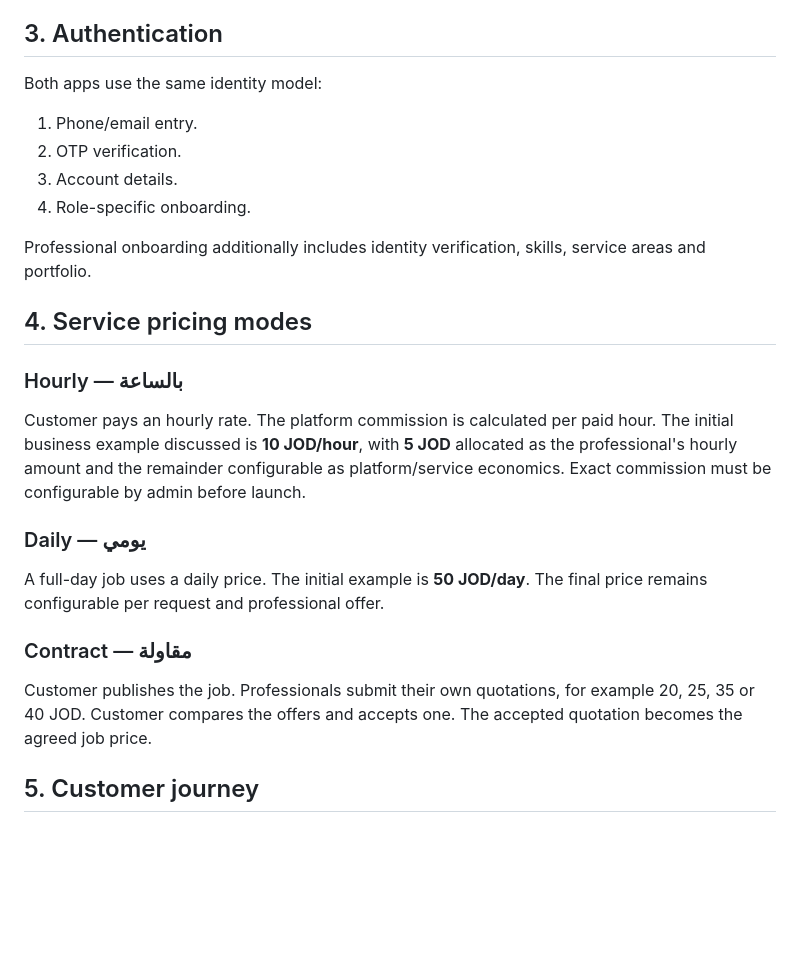
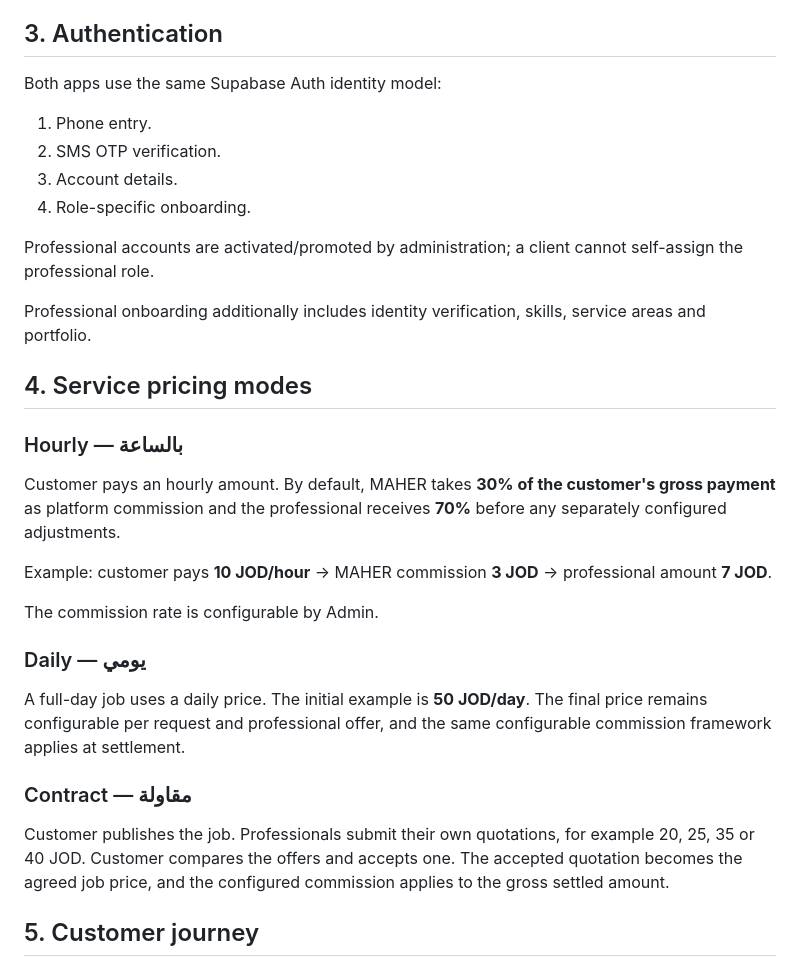
Before and after one commit to jadyounis/maher-app, a Markdown page: docs/MAHER_PRODUCT_SPEC.md, the part around one of its changes. Rendered like a GitHub page; blank space fills up the shorter version.

```diff
--- a/docs/MAHER_PRODUCT_SPEC.md
+++ b/docs/MAHER_PRODUCT_SPEC.md
@@ -9,23 +9,29 @@ MAHER is a two-sided marketplace connecting customers who need a service with ve
 - **Admin Dashboard:** manages accounts, verification, categories, requests, jobs, commissions, reviews, disputes and support.
 
 ## 3. Authentication
-Both apps use the same identity model:
-1. Phone/email entry.
-2. OTP verification.
+Both apps use the same Supabase Auth identity model:
+1. Phone entry.
+2. SMS OTP verification.
 3. Account details.
 4. Role-specific onboarding.
+
+Professional accounts are activated/promoted by administration; a client cannot self-assign the professional role.
 
 Professional onboarding additionally includes identity verification, skills, service areas and portfolio.
 
 ## 4. Service pricing modes
 ### Hourly — بالساعة
-Customer pays an hourly rate. The platform commission is calculated per paid hour. The initial business example discussed is **10 JOD/hour**, with **5 JOD** allocated as the professional's hourly amount and the remainder configurable as platform/service economics. Exact commission must be configurable by admin before launch.
+Customer pays an hourly amount. By default, MAHER takes **30% of the customer's gross payment** as platform commission and the professional receives **70%** before any separately configured adjustments.
+
+Example: customer pays **10 JOD/hour** → MAHER commission **3 JOD** → professional amount **7 JOD**.
+
+The commission rate is configurable by Admin.
 
 ### Daily — يومي
-A full-day job uses a daily price. The initial example is **50 JOD/day**. The final price remains configurable per request and professional offer.
+A full-day job uses a daily price. The initial example is **50 JOD/day**. The final price remains configurable per request and professional offer, and the same configurable commission framework applies at settlement.
 
 ### Contract — مقاولة
-Customer publishes the job. Professionals submit their own quotations, for example 20, 25, 35 or 40 JOD. Customer compares the offers and accepts one. The accepted quotation becomes the agreed job price.
+Customer publishes the job. Professionals submit their own quotations, for example 20, 25, 35 or 40 JOD. Customer compares the offers and accepts one. The accepted quotation becomes the agreed job price, and the configured commission applies to the gross settled amount.
 
 ## 5. Customer journey
 Login → OTP → Home → Select service → Select pricing mode → Add description/media → Location → Date/time → Publish → Receive offers → Compare profile/rating/portfolio/price → Accept offer → Scheduled → Professional arrives → Arrival confirmation → Work in progress → Completed → Payment → Review.
```
Also changed, not shown: other parts of docs/MAHER_PRODUCT_SPEC.md (+6 -18 lines).
